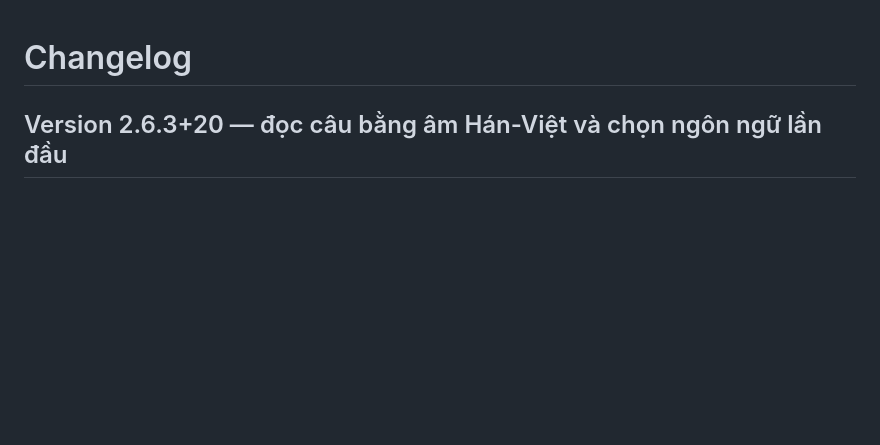
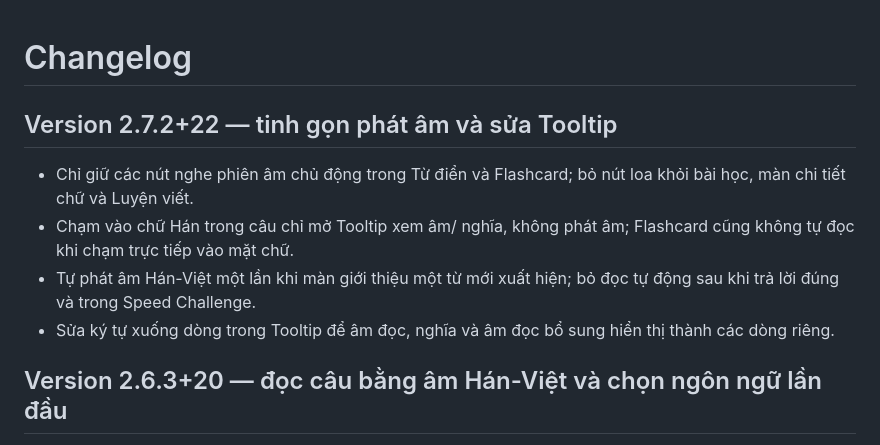
Before and after one commit to SybauNguyen/Han-Nom-app, a Markdown page: CHANGELOG.md, the part around the change. Drawn GitHub-style; blank space fills up the shorter version.

Commit message:
docs(changelog): document focused pronunciation behavior

```diff
--- a/CHANGELOG.md
+++ b/CHANGELOG.md
@@ -1,4 +1,11 @@
 # Changelog
+
+## Version 2.7.2+22 — tinh gọn phát âm và sửa Tooltip
+
+- Chỉ giữ các nút nghe phiên âm chủ động trong Từ điển và Flashcard; bỏ nút loa khỏi bài học, màn chi tiết chữ và Luyện viết.
+- Chạm vào chữ Hán trong câu chỉ mở Tooltip xem âm/ nghĩa, không phát âm; Flashcard cũng không tự đọc khi chạm trực tiếp vào mặt chữ.
+- Tự phát âm Hán-Việt một lần khi màn giới thiệu một từ mới xuất hiện; bỏ đọc tự động sau khi trả lời đúng và trong Speed Challenge.
+- Sửa ký tự xuống dòng trong Tooltip để âm đọc, nghĩa và âm đọc bổ sung hiển thị thành các dòng riêng.
 
 ## Version 2.6.3+20 — đọc câu bằng âm Hán-Việt và chọn ngôn ngữ lần đầu
 
```
